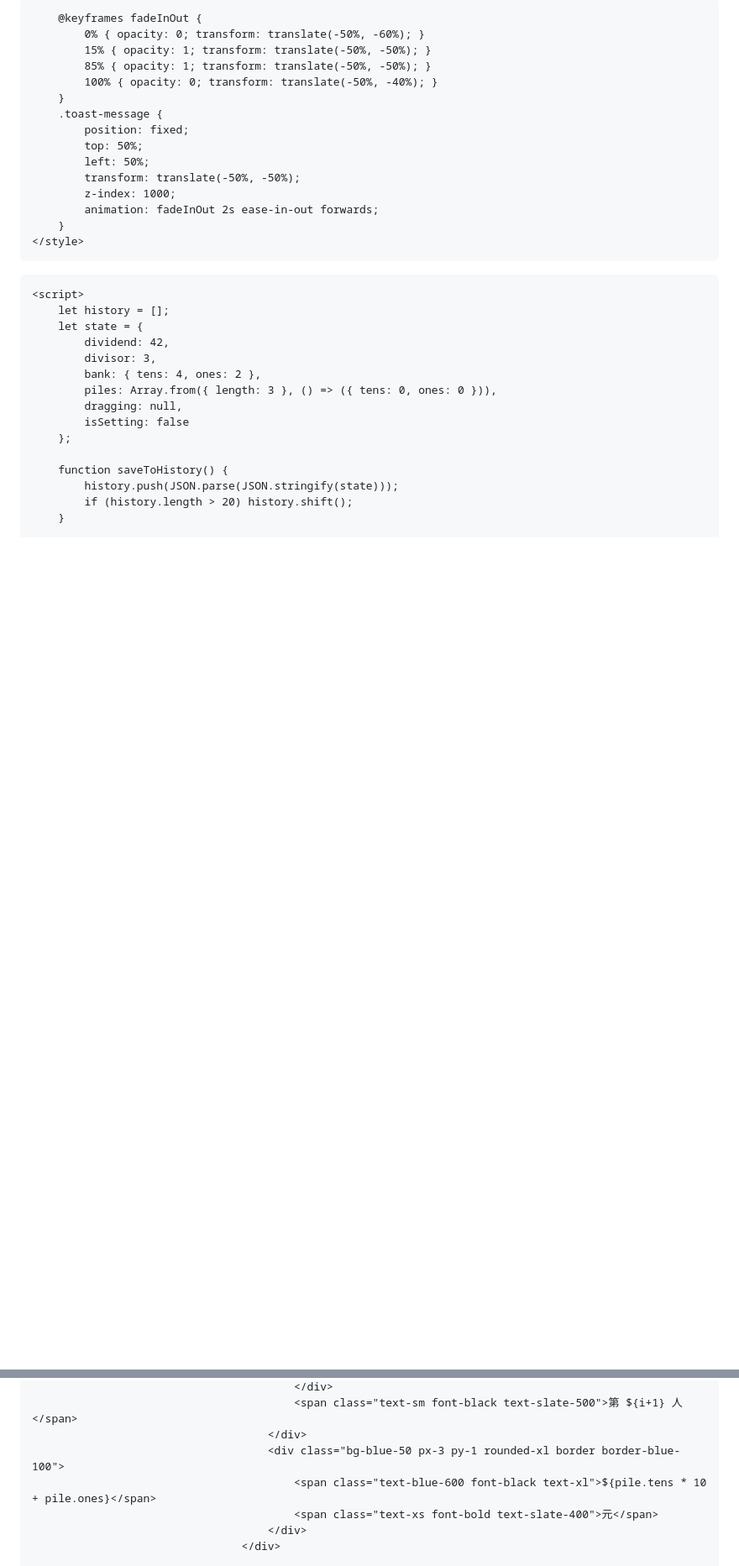
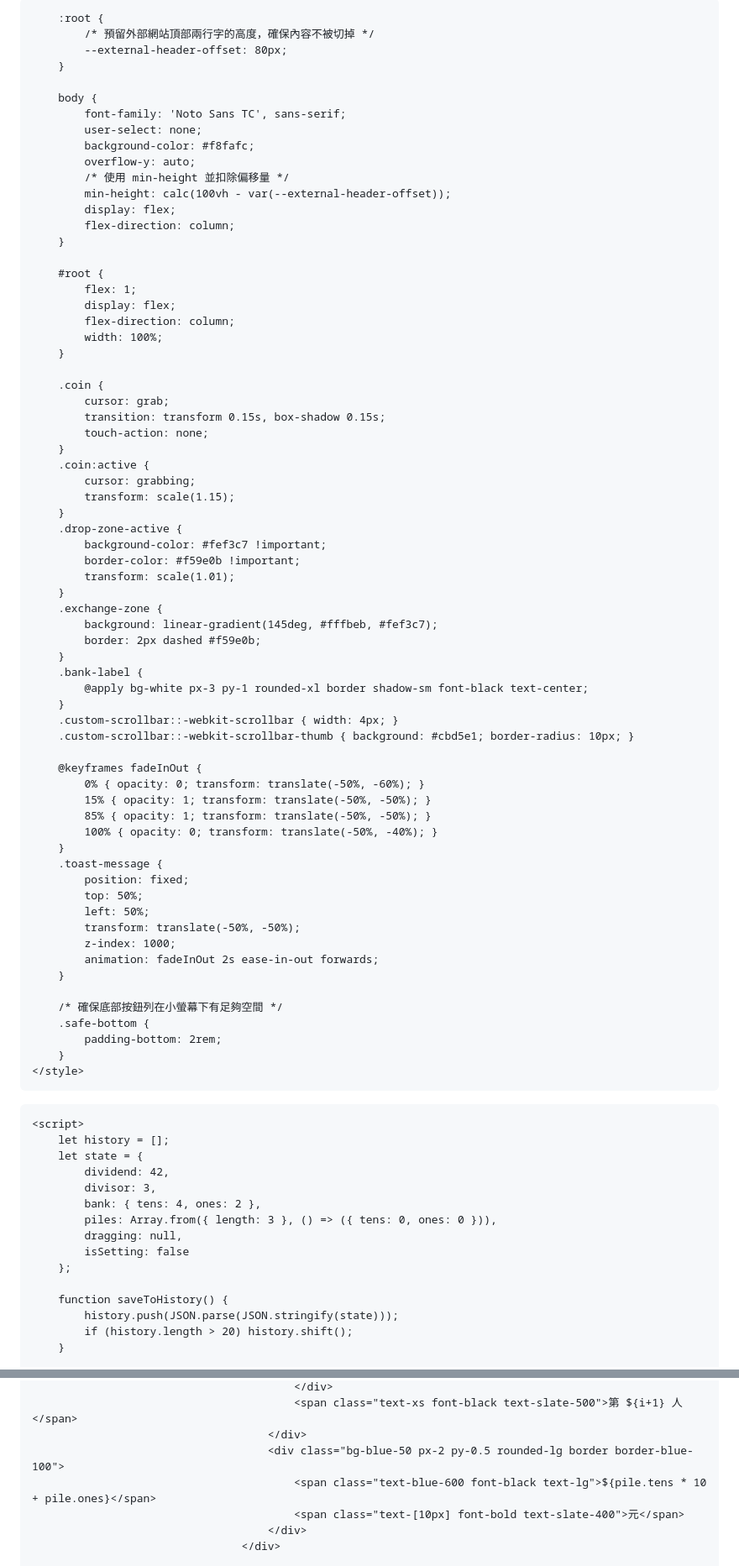
Before and after one commit to mathematics-classroom-of-tr-liang/Interactive-Division-with-Coins, a Markdown page: README.md, 2 parts joined by grey strips. Shown at 84% size. Drawn GitHub-style; blank space fills up the shorter version.

```diff
--- a/README.md
+++ b/README.md
@@ -3,19 +3,35 @@
 <head>
     <meta charset="UTF-8">
     <meta name="viewport" content="width=device-width, initial-scale=1.0">
-    <title>除法平分與換幣練習</title>
+    <title>除法平分與換幣練習 - 自適應滾動版</title>
     <script src="https://cdn.tailwindcss.com"></script>
     <script src="https://unpkg.com/lucide@latest"></script>
     <style>
         @import url('https://fonts.googleapis.com/css2?family=Noto+Sans+TC:wght@400;500;700;900&display=swap');
+
+        :root {
+            /* 預留外部網站頂部兩行字的高度，確保內容不被切掉 */
+            --external-header-offset: 80px;
+        }
+
         body {
             font-family: 'Noto Sans TC', sans-serif;
             user-select: none;
             background-color: #f8fafc;
-            /* 允許頁面滾動以應對不同螢幕尺寸 */
             overflow-y: auto;
-            min-height: 100vh;
+            /* 使用 min-height 並扣除偏移量 */
+            min-height: calc(100vh - var(--external-header-offset));
+            display: flex;
+            flex-direction: column;
         }
+
+        #root {
+            flex: 1;
+            display: flex;
+            flex-direction: column;
+            width: 100%;
+        }
+
         .coin {
             cursor: grab;
             transition: transform 0.15s, box-shadow 0.15s;
@@ -54,6 +70,11 @@
             z-index: 1000;
             animation: fadeInOut 2s ease-in-out forwards;
         }
+
+        /* 確保底部按鈕列在小螢幕下有足夠空間 */
+        .safe-bottom {
+            padding-bottom: 2rem;
+        }
     </style>
 </head>
 <body class="p-3 md:p-4">
@@ -267,9 +285,9 @@
                                             </div>
-                                            <span class="text-sm font-black text-slate-500">第 ${i+1} 人</span>
+                                            <span class="text-xs font-black text-slate-500">第 ${i+1} 人</span>
                                         </div>
-                                        <div class="bg-blue-50 px-3 py-1 rounded-xl border border-blue-100">
-                                            <span class="text-blue-600 font-black text-xl">${pile.tens * 10 + pile.ones}</span>
-                                            <span class="text-xs font-bold text-slate-400">元</span>
+                                        <div class="bg-blue-50 px-2 py-0.5 rounded-lg border border-blue-100">
+                                            <span class="text-blue-600 font-black text-lg">${pile.tens * 10 + pile.ones}</span>
+                                            <span class="text-[10px] font-bold text-slate-400">元</span>
                                         </div>
                                     </div>
 
```
Also changed, not shown: other parts of README.md (+21 -22 lines).
